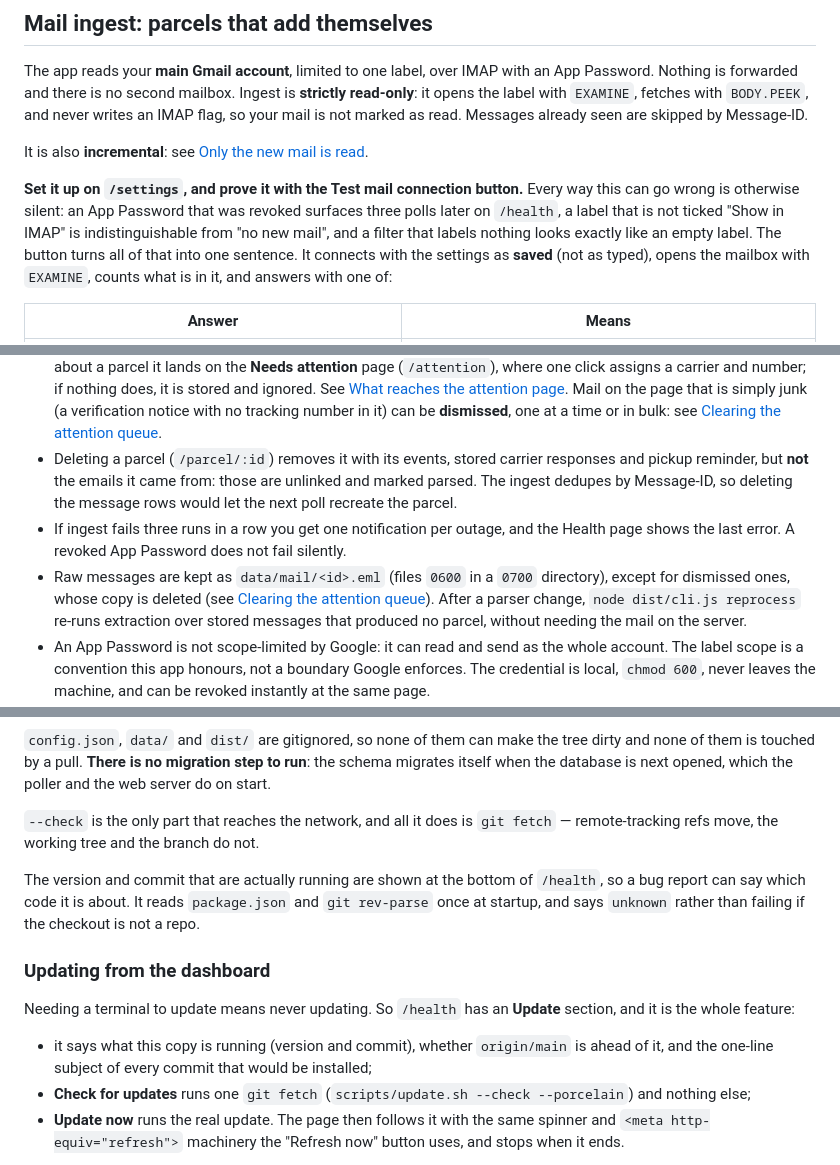
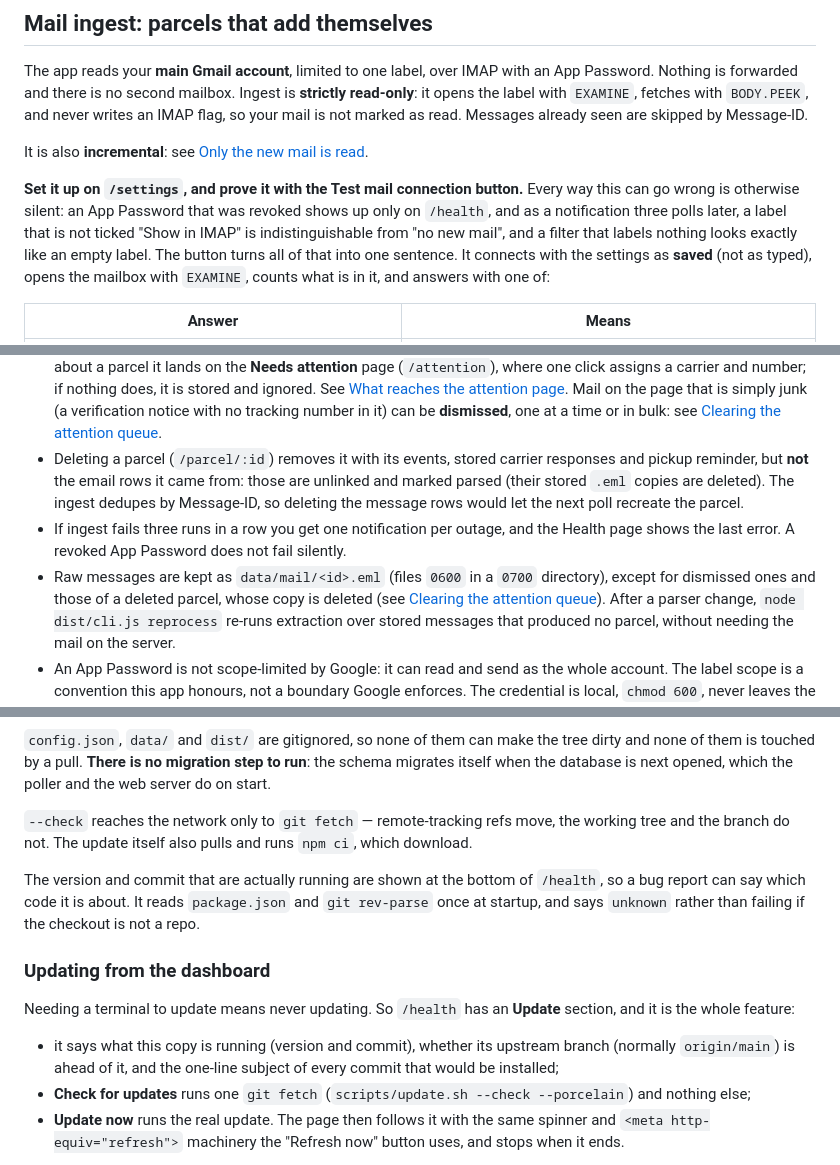
Before and after one commit to Mathiasko/parcels, a Markdown page: README.md, 3 parts joined by grey strips. Rendered like a GitHub page.

```diff
--- a/README.md
+++ b/README.md
@@ -180,8 +183,8 @@ marked as read. Messages already seen are skipped by Message-ID.
 It is also **incremental**: see [Only the new mail is read](#only-the-new-mail-is-read).
 
 **Set it up on `/settings`, and prove it with the Test mail connection button.** Every way this can
-go wrong is otherwise silent: an App Password that was revoked surfaces three polls later on
-`/health`, a label that is not ticked "Show in IMAP" is indistinguishable from "no new mail", and a
+go wrong is otherwise silent: an App Password that was revoked shows up only on `/health`, and as a
+notification three polls later, a label that is not ticked "Show in IMAP" is indistinguishable from "no new mail", and a
 filter that labels nothing looks exactly like an empty label. The button turns all of that into one
 sentence. It connects with the settings as **saved** (not as typed), opens the mailbox with
 `EXAMINE`, counts what is in it, and answers with one of:
@@ -259,12 +266,14 @@ Notes on behaviour:
   simply junk (a verification notice with no tracking number in it) can be **dismissed**, one at a
   time or in bulk: see [Clearing the attention queue](#clearing-the-attention-queue).
 - Deleting a parcel (`/parcel/:id`) removes it with its events, stored carrier responses and pickup
-  reminder, but **not** the emails it came from: those are unlinked and marked parsed. The ingest
-  dedupes by Message-ID, so deleting the message rows would let the next poll recreate the parcel.
+  reminder, but **not** the email rows it came from: those are unlinked and marked parsed (their
+  stored `.eml` copies are deleted). The ingest dedupes by Message-ID, so deleting the message rows
+  would let the next poll recreate the parcel.
 - If ingest fails three runs in a row you get one notification per outage, and the Health page
   shows the last error. A revoked App Password does not fail silently.
 - Raw messages are kept as `data/mail/<id>.eml` (files `0600` in a `0700` directory), except for
-  dismissed ones, whose copy is deleted (see [Clearing the attention queue](#clearing-the-attention-queue)).
+  dismissed ones and those of a deleted parcel, whose copy is deleted (see
+  [Clearing the attention queue](#clearing-the-attention-queue)).
   After a parser change, `node dist/cli.js reprocess` re-runs extraction over stored messages that
   produced no parcel, without needing the mail on the server.
 - An App Password is not scope-limited by Google: it can read and send as the whole account. The
@@ -557,8 +569,8 @@ means it refuses rather than guesses:
 of them is touched by a pull. **There is no migration step to run**: the schema migrates itself when
 the database is next opened, which the poller and the web server do on start.
 
-`--check` is the only part that reaches the network, and all it does is `git fetch` — remote-tracking
-refs move, the working tree and the branch do not.
+`--check` reaches the network only to `git fetch` — remote-tracking refs move, the working tree and
+the branch do not. The update itself also pulls and runs `npm ci`, which download.
 
 The version and commit that are actually running are shown at the bottom of `/health`, so a bug
 report can say which code it is about. It reads `package.json` and `git rev-parse` once at startup,
@@ -569,7 +581,7 @@ and says `unknown` rather than failing if the checkout is not a repo.
 Needing a terminal to update means never updating. So `/health` has an **Update** section, and it is
 the whole feature:
 
-- it says what this copy is running (version and commit), whether `origin/main` is ahead of it, and
+- it says what this copy is running (version and commit), whether its upstream branch (normally `origin/main`) is ahead of it, and
   the one-line subject of every commit that would be installed;
 - **Check for updates** runs one `git fetch` (`scripts/update.sh --check --porcelain`) and nothing else;
 - **Update now** runs the real update. The page then follows it with the same spinner and
```
Also changed, not shown: other parts of README.md (+34 -21 lines).
